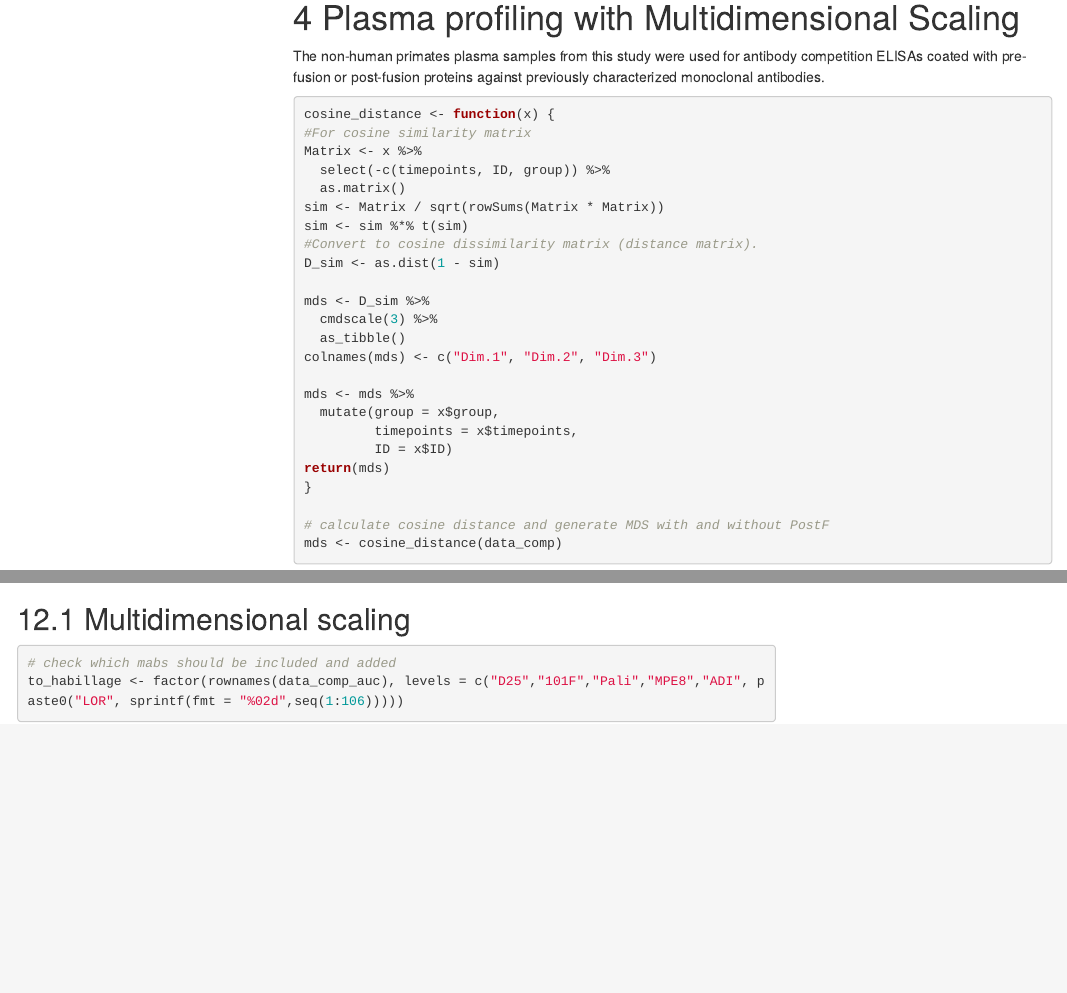
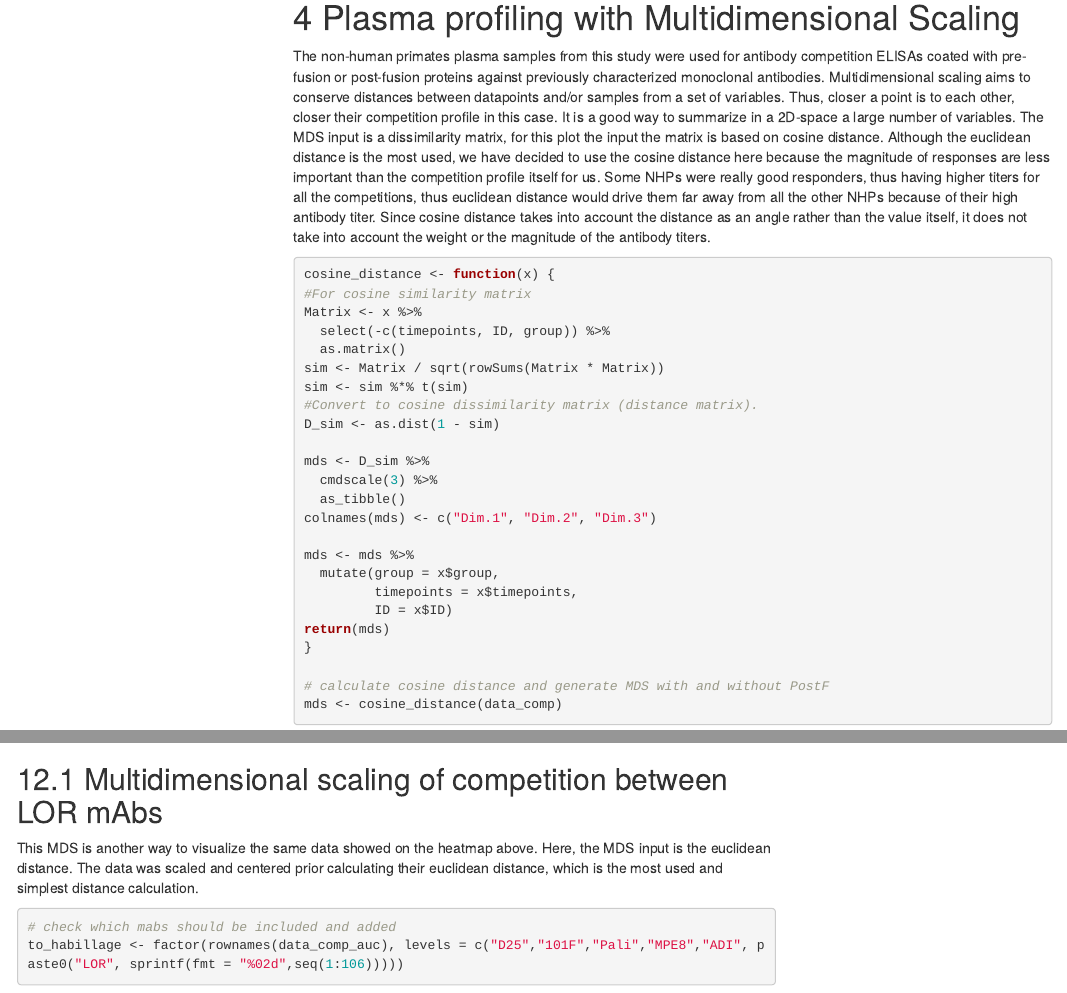
Before and after one commit to rodrigarc/RSV-NP-repertoire, an R Markdown document (src/rsv_clonotype_analysis.Rmd): the page in a window 1100 px wide, from 1720 px down, and a second part further down, joined at a grey line. Rendered offline with R 4.5, knitr and Pandoc, with nearby package versions; some code elsewhere in the file could not run offline; menus at the side of the page are left out.

Commit message:
update text
just edit the text from MDS plots

````diff
--- a/src/rsv_clonotype_analysis.Rmd
+++ b/src/rsv_clonotype_analysis.Rmd
@@ -102,7 +102,7 @@ names(rep_seq_ls) <- sub("_st","",gsub("/","_",substr(rep_seq_names, 1,10)))
 
 # Plasma profiling with Multidimensional Scaling
 
-The non-human primates plasma samples from this study were used for antibody competition ELISAs coated with pre-fusion or post-fusion proteins against previously characterized monoclonal antibodies.
+The non-human primates plasma samples from this study were used for antibody competition ELISAs coated with pre-fusion or post-fusion proteins against previously characterized monoclonal antibodies. Multidimensional scaling aims to conserve distances between datapoints and/or samples from a set of variables. Thus, closer a point is to each other, closer their competition profile in this case. It is a good way to summarize in a 2D-space a large number of variables. The MDS input is a dissimilarity matrix, for this plot the input the matrix is based on cosine distance. Although the euclidean distance is the most used, we have decided to use the cosine distance here because the magnitude of responses are less important than the competition profile itself for us. Some NHPs were really good responders, thus having higher titers for all the competitions, thus euclidean distance would drive them far away from all the other NHPs because of their high antibody titer. Since cosine distance takes into account the distance as an angle rather than the value itself, it does not take into account the weight or the magnitude of the antibody titers.
 
 ```{r mds_processing}
 cosine_distance <- function(x) {
@@ -1418,7 +1418,10 @@ to_remove <- c("EC50_postF","EC50_preF")
 }
 
 ```
-## Multidimensional scaling
+
+## Multidimensional scaling of competition between LOR mAbs
+
+This MDS is another way to visualize the same data showed on the heatmap above. Here, the MDS input is the euclidean distance. The data was scaled and centered prior calculating their euclidean distance, which is the most used and simplest distance calculation.
 
 ```{r mds_heatmap}
 
````
